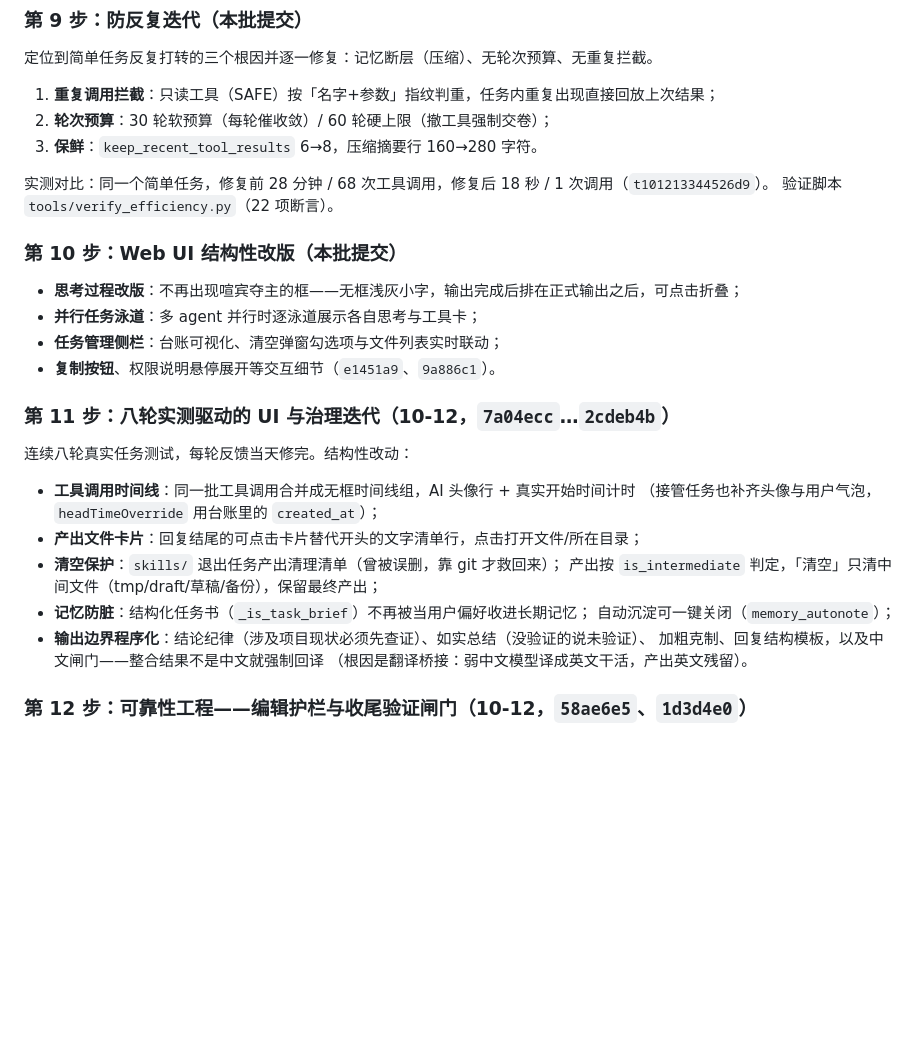
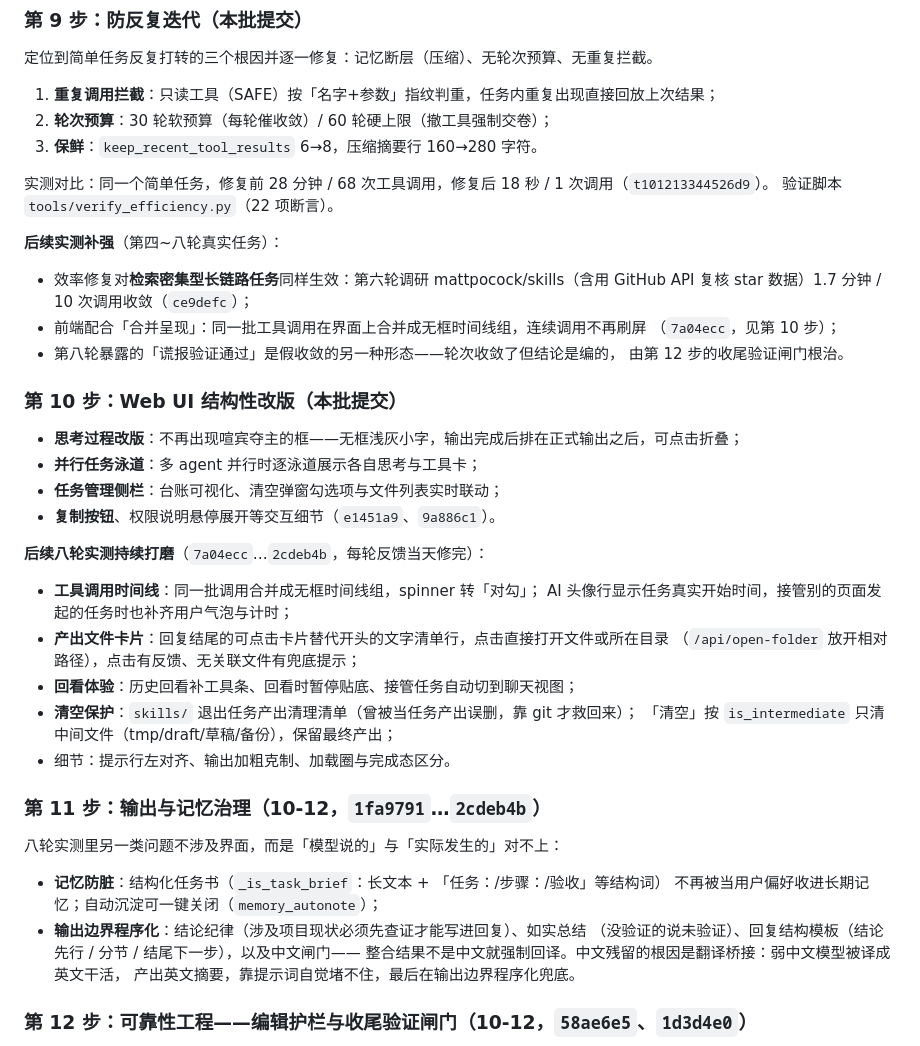
Before and after one commit to qwertyfew/Agent-Forge, a Markdown page: README.md, the part around the change. Drawn GitHub-style; blank space fills up the shorter version.

Commit message:
docs: README 第 9/10 步补记八轮实测的后续改动，第 11 步改为纯治理主题
- 第 9 步（防反复迭代）补：效率修复对检索密集长链路任务同样生效
  （第六轮 1.7min/10 次实测）、前端时间线合并呈现、谎报假收敛与第 12 步的呼应
- 第 10 步（Web UI 改版）补：后续八轮打磨——工具时间线与头像计时、产出文件
  可点击卡片、回看体验（补工具条/贴底/接管切视图）、清空保护（skills 退出
  清理清单 + is_intermediate 只清中间文件）、左对齐与加粗克制
- 第 11 步相应瘦身为「输出与记忆治理」，UI 内容归位第 10 步，不再重复

```diff
--- a/README.md
+++ b/README.md
@@ -252,6 +252,15 @@ tools/                 开发/运维小工具（bench.py 模型基准、ctx_prob
 实测对比：同一个简单任务，修复前 28 分钟 / 68 次工具调用，修复后 18 秒 / 1 次调用（`t101213344526d9`）。
 验证脚本 `tools/verify_efficiency.py`（22 项断言）。
 
+**后续实测补强**（第四~八轮真实任务）：
+
+- 效率修复对**检索密集型长链路任务**同样生效：第六轮调研 mattpocock/skills（含用 GitHub API
+  复核 star 数据）1.7 分钟 / 10 次调用收敛（`ce9defc`）；
+- 前端配合「合并呈现」：同一批工具调用在界面上合并成无框时间线组，连续调用不再刷屏
+  （`7a04ecc`，见第 10 步）；
+- 第八轮暴露的「谎报验证通过」是假收敛的另一种形态——轮次收敛了但结论是编的，
+  由第 12 步的收尾验证闸门根治。
+
 ### 第 10 步：Web UI 结构性改版（本批提交）
 
 - **思考过程改版**：不再出现喧宾夺主的框——无框浅灰小字，输出完成后排在正式输出之后，可点击折叠；
@@ -259,20 +268,27 @@ tools/                 开发/运维小工具（bench.py 模型基准、ctx_prob
 - **任务管理侧栏**：台账可视化、清空弹窗勾选项与文件列表实时联动；
 - **复制按钮**、权限说明悬停展开等交互细节（`e1451a9`、`9a886c1`）。
 
-### 第 11 步：八轮实测驱动的 UI 与治理迭代（10-12，`7a04ecc`…`2cdeb4b`）
+**后续八轮实测持续打磨**（`7a04ecc`…`2cdeb4b`，每轮反馈当天修完）：
 
-连续八轮真实任务测试，每轮反馈当天修完。结构性改动：
+- **工具调用时间线**：同一批调用合并成无框时间线组，spinner 转「对勾」；
+  AI 头像行显示任务真实开始时间，接管别的页面发起的任务时也补齐用户气泡与计时；
+- **产出文件卡片**：回复结尾的可点击卡片替代开头的文字清单行，点击直接打开文件或所在目录
+  （`/api/open-folder` 放开相对路径），点击有反馈、无关联文件有兜底提示；
+- **回看体验**：历史回看补工具条、回看时暂停贴底、接管任务自动切到聊天视图；
+- **清空保护**：`skills/` 退出任务产出清理清单（曾被当任务产出误删，靠 git 才救回来）；
+  「清空」按 `is_intermediate` 只清中间文件（tmp/draft/草稿/备份），保留最终产出；
+- 细节：提示行左对齐、输出加粗克制、加载圈与完成态区分。
 
-- **工具调用时间线**：同一批工具调用合并成无框时间线组，AI 头像行 + 真实开始时间计时
-  （接管任务也补齐头像与用户气泡，`headTimeOverride` 用台账里的 `created_at`）；
-- **产出文件卡片**：回复结尾的可点击卡片替代开头的文字清单行，点击打开文件/所在目录；
-- **清空保护**：`skills/` 退出任务产出清理清单（曾被误删，靠 git 才救回来）；
-  产出按 `is_intermediate` 判定，「清空」只清中间文件（tmp/draft/草稿/备份），保留最终产出；
-- **记忆防脏**：结构化任务书（`_is_task_brief`）不再被当用户偏好收进长期记忆；
-  自动沉淀可一键关闭（`memory_autonote`）；
-- **输出边界程序化**：结论纪律（涉及项目现状必须先查证）、如实总结（没验证的说未验证）、
-  加粗克制、回复结构模板，以及中文闸门——整合结果不是中文就强制回译
-  （根因是翻译桥接：弱中文模型译成英文干活，产出英文残留）。
+### 第 11 步：输出与记忆治理（10-12，`1fa9791`…`2cdeb4b`）
+
+八轮实测里另一类问题不涉及界面，而是「模型说的」与「实际发生的」对不上：
+
+- **记忆防脏**：结构化任务书（`_is_task_brief`：长文本 + 「任务：/步骤：/验收」等结构词）
+  不再被当用户偏好收进长期记忆；自动沉淀可一键关闭（`memory_autonote`）；
+- **输出边界程序化**：结论纪律（涉及项目现状必须先查证才能写进回复）、如实总结
+  （没验证的说未验证）、回复结构模板（结论先行 / 分节 / 结尾下一步），以及中文闸门——
+  整合结果不是中文就强制回译。中文残留的根因是翻译桥接：弱中文模型被译成英文干活，
+  产出英文摘要，靠提示词自觉堵不住，最后在输出边界程序化兜底。
 
 ### 第 12 步：可靠性工程——编辑护栏与收尾验证闸门（10-12，`58ae6e5`、`1d3d4e0`）
 
```
